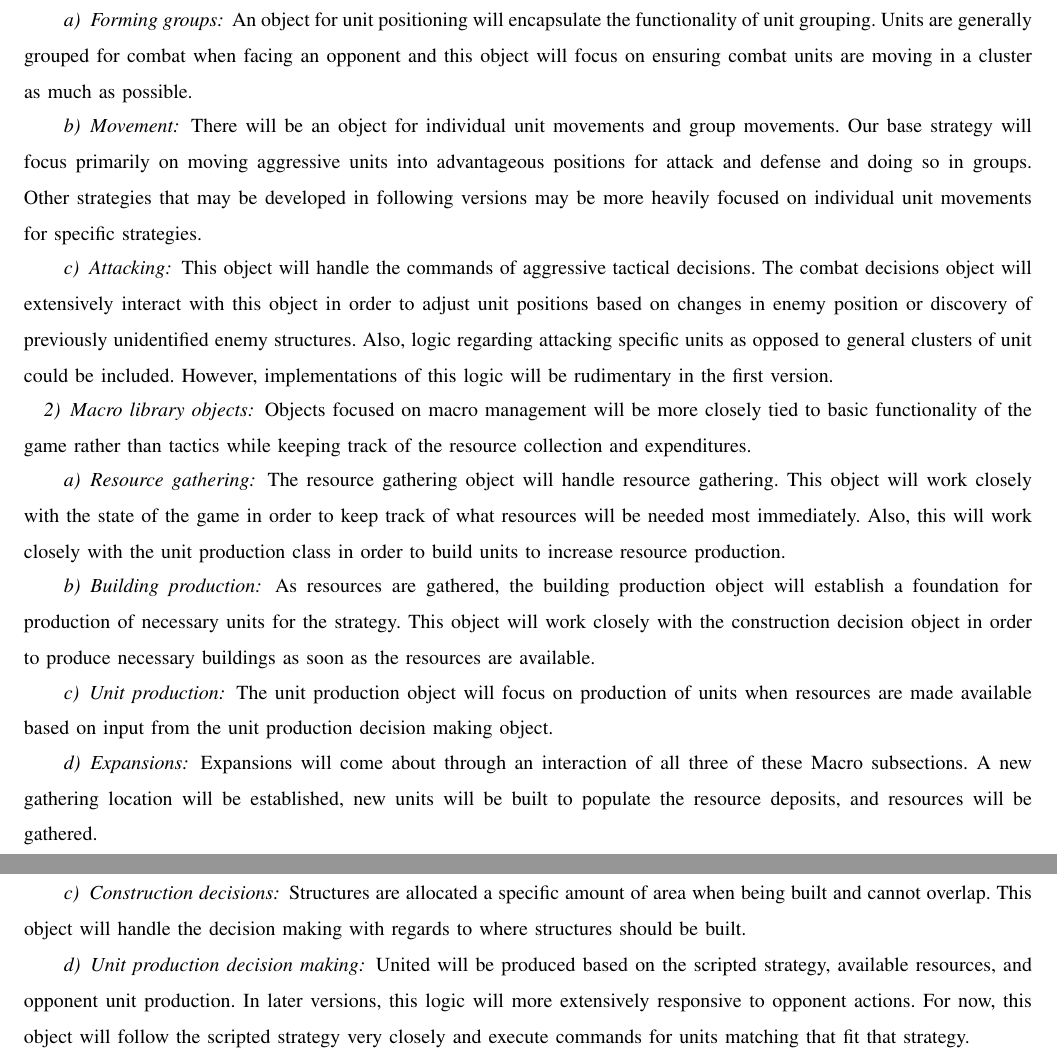
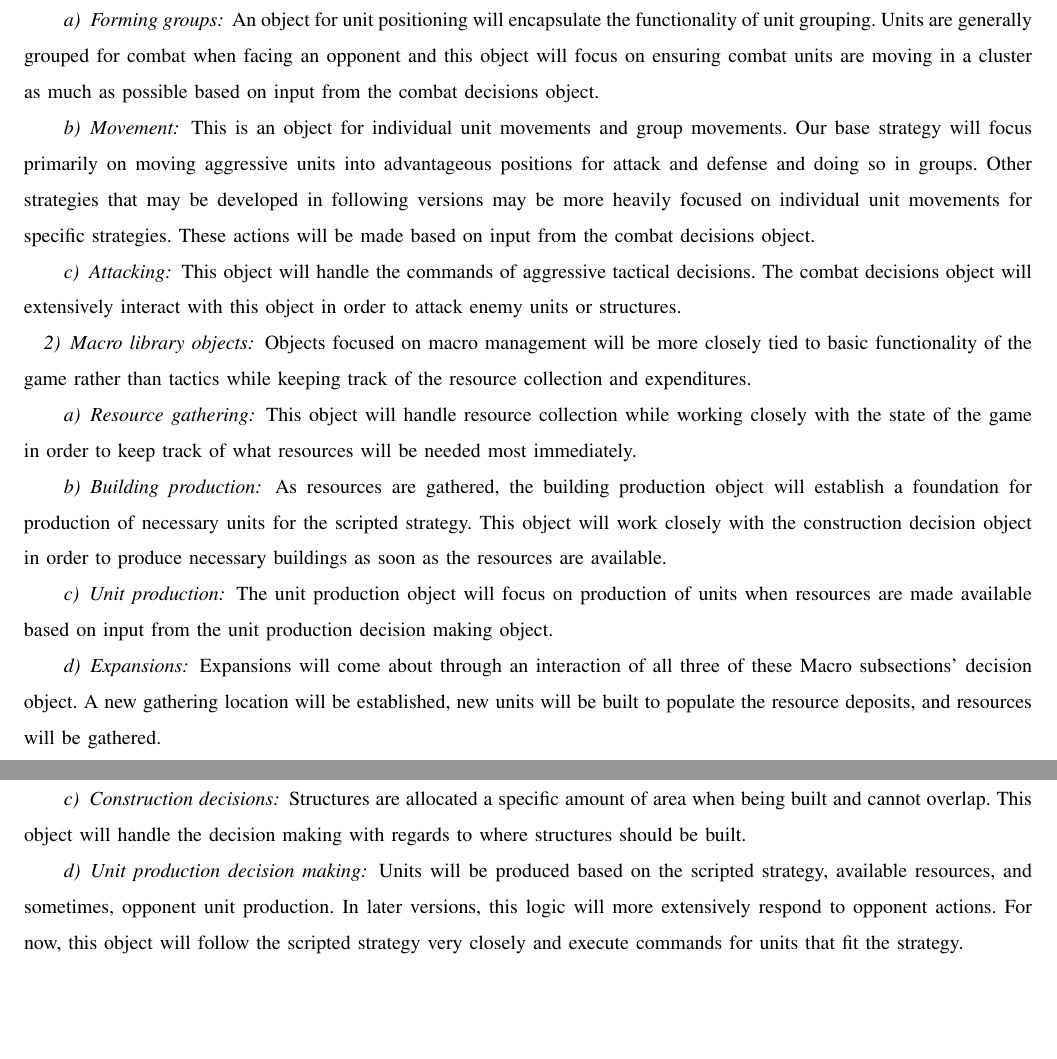
Before and after one commit to jacobbroderick/Starcraft-ai, a LaTeX paper (Documents/SRS.tex): two parts of pages 5 and 6 of 7, joined at a grey line, cut so that both start at the same text, the shorter picture padded with empty space. Compiled offline with pdfLaTeX; a missing font is replaced by an installed copy or a similar font; a LaTeX package or settings file that is missing is left out.

Commit message:
Minor changes to wording articulating the layering of decision making to decision making objects in Specific Requirements section.

```diff
--- a/Documents/SRS.tex
+++ b/Documents/SRS.tex
@@ -89,28 +89,28 @@ Our agent will use the BWAPI to interact with the Starcraft Brood War game. Our
 Objects focused on micro management decisions will often be more specific to the current state of the game and micro management decisions of the opponent.
 
 \paragraph{Forming groups}
-An object for unit positioning will encapsulate the functionality of unit grouping. Units are generally grouped for combat when facing an opponent and this object will focus on ensuring combat units are moving in a cluster as much as possible.
+An object for unit positioning will encapsulate the functionality of unit grouping. Units are generally grouped for combat when facing an opponent and this object will focus on ensuring combat units are moving in a cluster as much as possible based on input from the combat decisions object.
 
 \paragraph{Movement}
-There will be an object for individual unit movements and group movements. Our base strategy will focus primarily on moving aggressive units into advantageous positions for attack and defense and doing so in groups. Other strategies that may be developed in following versions may be more heavily focused on individual unit movements for specific strategies.
+This is an object for individual unit movements and group movements. Our base strategy will focus primarily on moving aggressive units into advantageous positions for attack and defense and doing so in groups. Other strategies that may be developed in following versions may be more heavily focused on individual unit movements for specific strategies. These actions will be made based on input from the combat decisions object.
 
 \paragraph{Attacking}
-This object will handle the commands of aggressive tactical decisions. The combat decisions object will extensively interact with this object in order to adjust unit positions based on changes in enemy position or discovery of previously unidentified enemy structures. Also, logic regarding attacking specific units as opposed to general clusters of unit could be included. However, implementations of this logic will be rudimentary in the first version.
+This object will handle the commands of aggressive tactical decisions. The combat decisions object will extensively interact with this object in order to attack enemy units or structures.
 
 \subsubsection{Macro library objects}
 Objects focused on macro management will be more closely tied to basic functionality of the game rather than tactics while keeping track of the resource collection and expenditures.
 
 \paragraph{Resource gathering}
-The resource gathering object will handle resource gathering. This object will work closely with the state of the game in order to keep track of what resources will be needed most immediately. Also, this will work closely with the unit production class in order to build units to increase resource production.
+This object will handle resource collection while working closely with the state of the game in order to keep track of what resources will be needed most immediately.
 
 \paragraph{Building production}
-As resources are gathered, the building production object will establish a foundation for production of necessary units for the strategy. This object will work closely with the construction decision object in order to produce necessary buildings as soon as the resources are available.
+As resources are gathered, the building production object will establish a foundation for production of necessary units for the scripted strategy. This object will work closely with the construction decision object in order to produce necessary buildings as soon as the resources are available.
 
 \paragraph{Unit production}
 The unit production object will focus on production of units when resources are made available based on input from the unit production decision making object.
 
 \paragraph{Expansions}
-Expansions will come about through an interaction of all three of these Macro subsections. A new gathering location will be established, new units will be built to populate the resource deposits, and resources will be gathered.
+Expansions will come about through an interaction of all three of these Macro subsections' decision object. A new gathering location will be established, new units will be built to populate the resource deposits, and resources will be gathered.
 
 \subsubsection{Decision making class objects}
 Each object requires decision making logic to decide what to do under certain circumstances. The decision making objects will decipher what input to give the objects given a set of circumstances.
@@ -125,7 +125,7 @@ Resource gathering requires decision making when deciding whether to harvest fro
 Structures are allocated a specific amount of area when being built and cannot overlap. This object will handle the decision making with regards to where structures should be built.
 
 \paragraph{Unit production decision making}
-United will be produced based on the scripted strategy, available resources, and opponent unit production. In later versions, this logic will more extensively responsive to opponent actions. For now, this object will follow the scripted strategy very closely and execute commands for units matching that fit that strategy.
+Units will be produced based on the scripted strategy, available resources, and sometimes, opponent unit production. In later versions, this logic will more extensively respond to opponent actions. For now, this object will follow the scripted strategy very closely and execute commands for units that fit the strategy.
 
 \begin{figure}[h]
 \begin{center}
```
Also changed, not shown: Documents/SRS.pdf, 4 other files.
